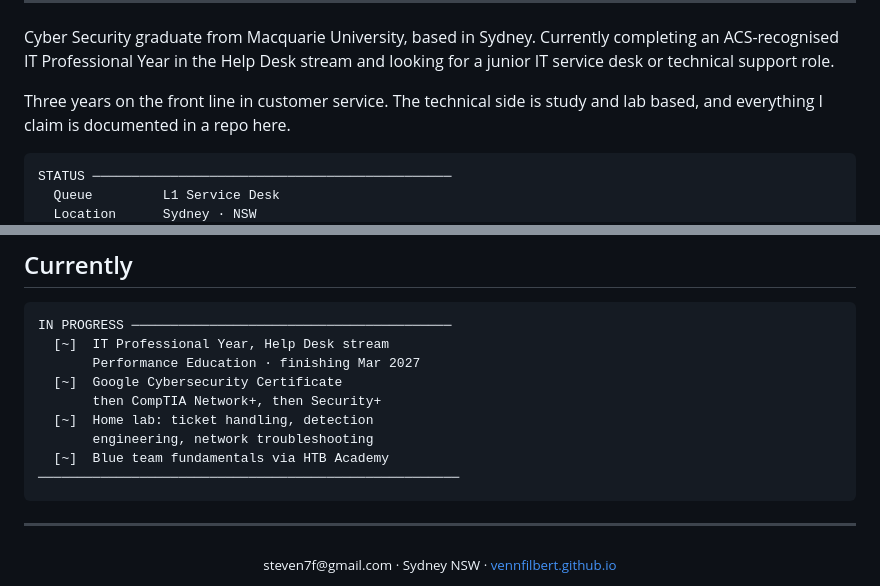
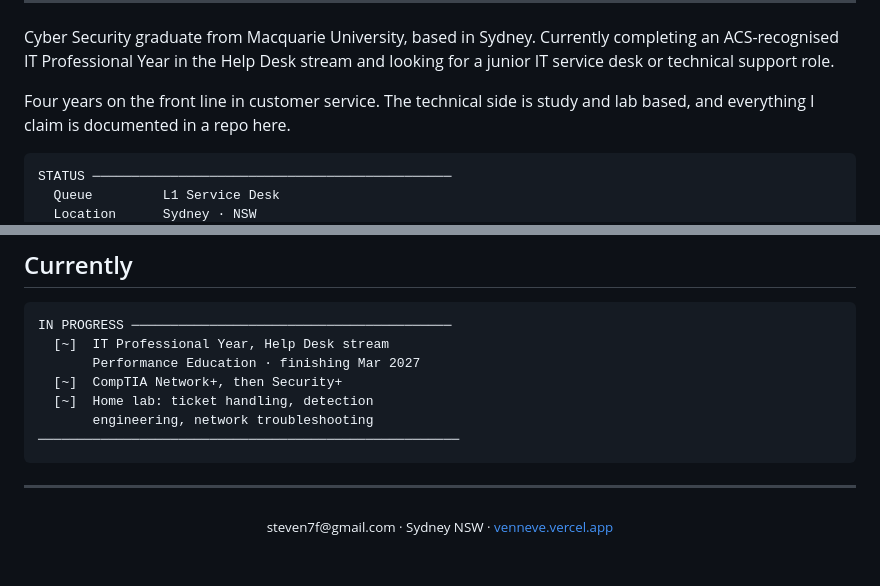
Before and after one commit to vennfilbert/vennfilbert.github.io, a Markdown page: README.md, 2 parts joined by grey strips. Rendered like a GitHub page; blank space fills up the shorter version.

````diff
--- a/README.md
+++ b/README.md
@@ -16,7 +16,7 @@ Cyber Security graduate from Macquarie University, based in Sydney. Currently co
 ACS-recognised IT Professional Year in the Help Desk stream and looking for a junior IT service
 desk or technical support role.
 
-Three years on the front line in customer service. The technical side is study and lab based,
+Four years on the front line in customer service. The technical side is study and lab based,
 and everything I claim is documented in a repo here.
 
 ```
@@ -126,16 +126,14 @@ Incident intake · Escalation · Documentation · Onboarding and training
 IN PROGRESS ─────────────────────────────────────────
   [~]  IT Professional Year, Help Desk stream
        Performance Education · finishing Mar 2027
-  [~]  Google Cybersecurity Certificate
-       then CompTIA Network+, then Security+
+  [~]  CompTIA Network+, then Security+
   [~]  Home lab: ticket handling, detection
        engineering, network troubleshooting
-  [~]  Blue team fundamentals via HTB Academy
 ──────────────────────────────────────────────────────
 ```
 
 ---
 
 <div align="center">
-<sub>steven7f@gmail.com · Sydney NSW · <a href="https://vennfilbert.github.io">vennfilbert.github.io</a></sub>
+<sub>steven7f@gmail.com · Sydney NSW · <a href="https://venneve.vercel.app">venneve.vercel.app</a></sub>
 </div>
````
